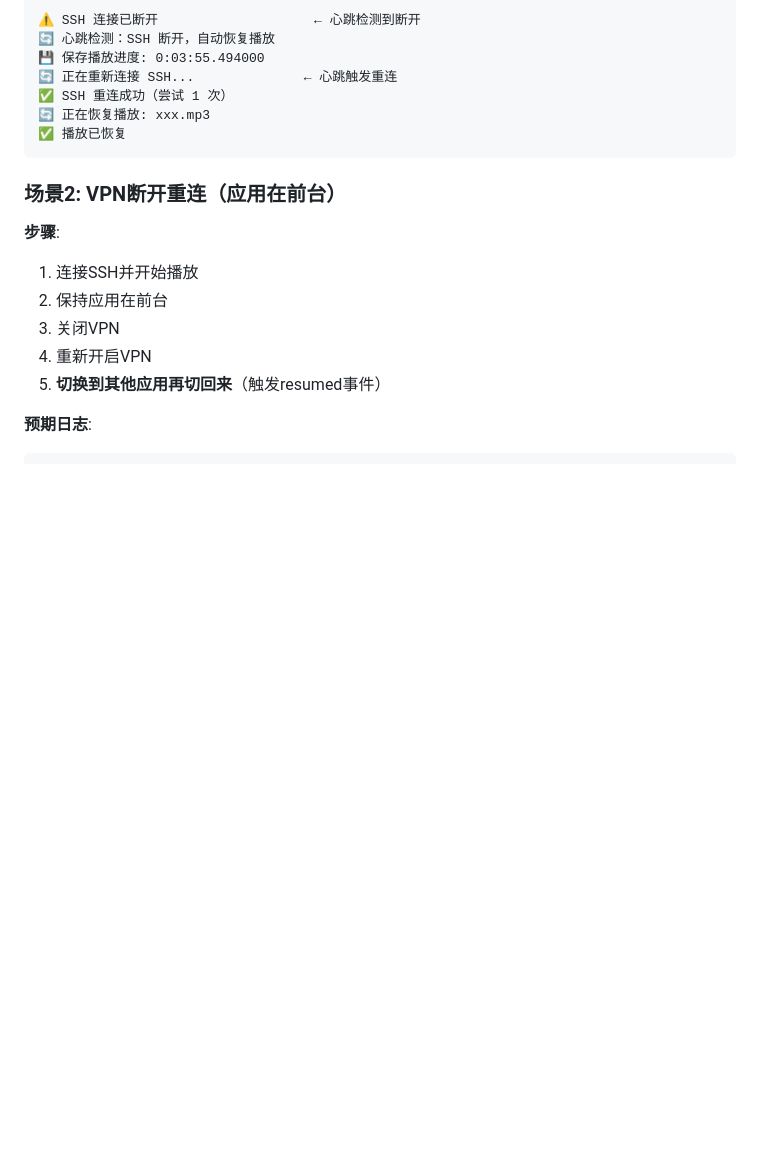
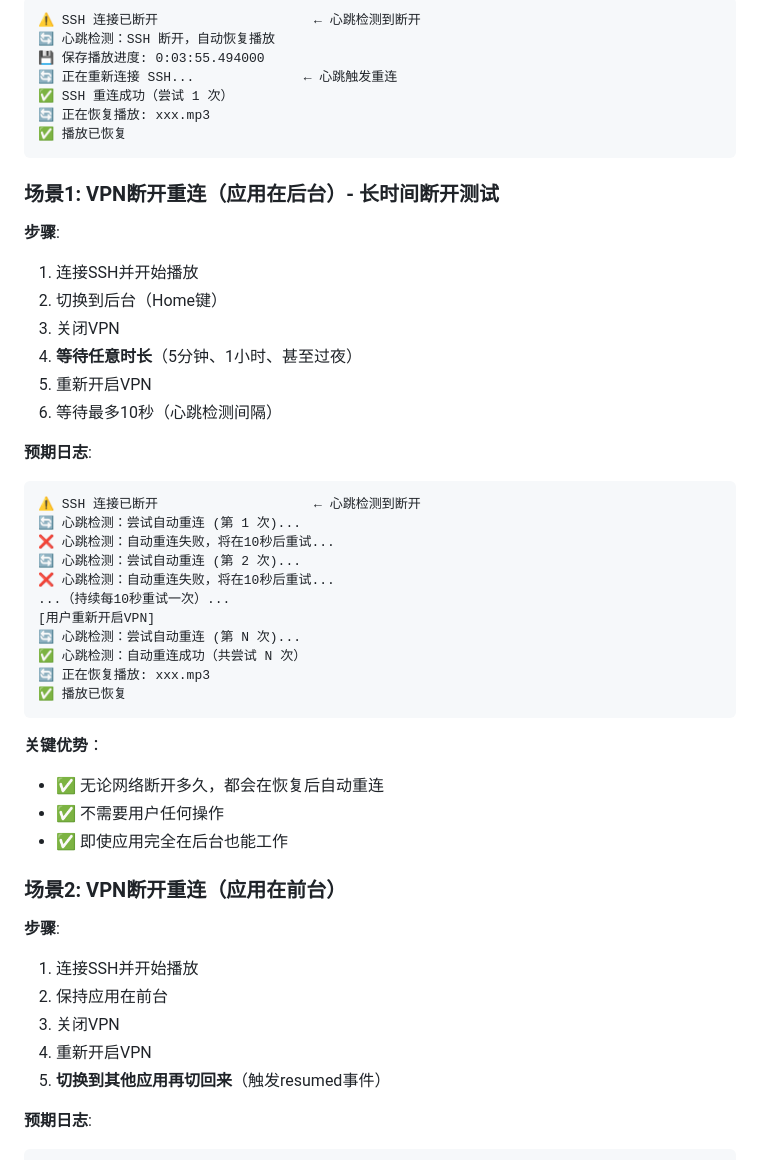
Before and after one commit to russ1217/ssh-audio-player, a Markdown page: VPN_RECONNECT_TEST.md, the part around one of its changes. GitHub-like rendering; blank space fills up the shorter version.

````diff
--- a/VPN_RECONNECT_TEST.md
+++ b/VPN_RECONNECT_TEST.md
@@ -131,6 +154,36 @@ void _startHeartbeatTimer(Duration interval) {
 🔄 正在恢复播放: xxx.mp3
 ✅ 播放已恢复
 ```
+
+### 场景1: VPN断开重连（应用在后台）- 长时间断开测试
+
+**步骤**:
+1. 连接SSH并开始播放
+2. 切换到后台（Home键）
+3. 关闭VPN
+4. **等待任意时长**（5分钟、1小时、甚至过夜）
+5. 重新开启VPN
+6. 等待最多10秒（心跳检测间隔）
+
+**预期日志**:
+```
+⚠️ SSH 连接已断开                    ← 心跳检测到断开
+🔄 心跳检测：尝试自动重连 (第 1 次)...
+❌ 心跳检测：自动重连失败，将在10秒后重试...
+🔄 心跳检测：尝试自动重连 (第 2 次)...
+❌ 心跳检测：自动重连失败，将在10秒后重试...
+...（持续每10秒重试一次）...
+[用户重新开启VPN]
+🔄 心跳检测：尝试自动重连 (第 N 次)...
+✅ 心跳检测：自动重连成功（共尝试 N 次）
+🔄 正在恢复播放: xxx.mp3
+✅ 播放已恢复
+```
+
+**关键优势**：
+- ✅ 无论网络断开多久，都会在恢复后自动重连
+- ✅ 不需要用户任何操作
+- ✅ 即使应用完全在后台也能工作
 
 ### 场景2: VPN断开重连（应用在前台）
 
````
Also changed, not shown: other parts of VPN_RECONNECT_TEST.md (+49 -19 lines).
